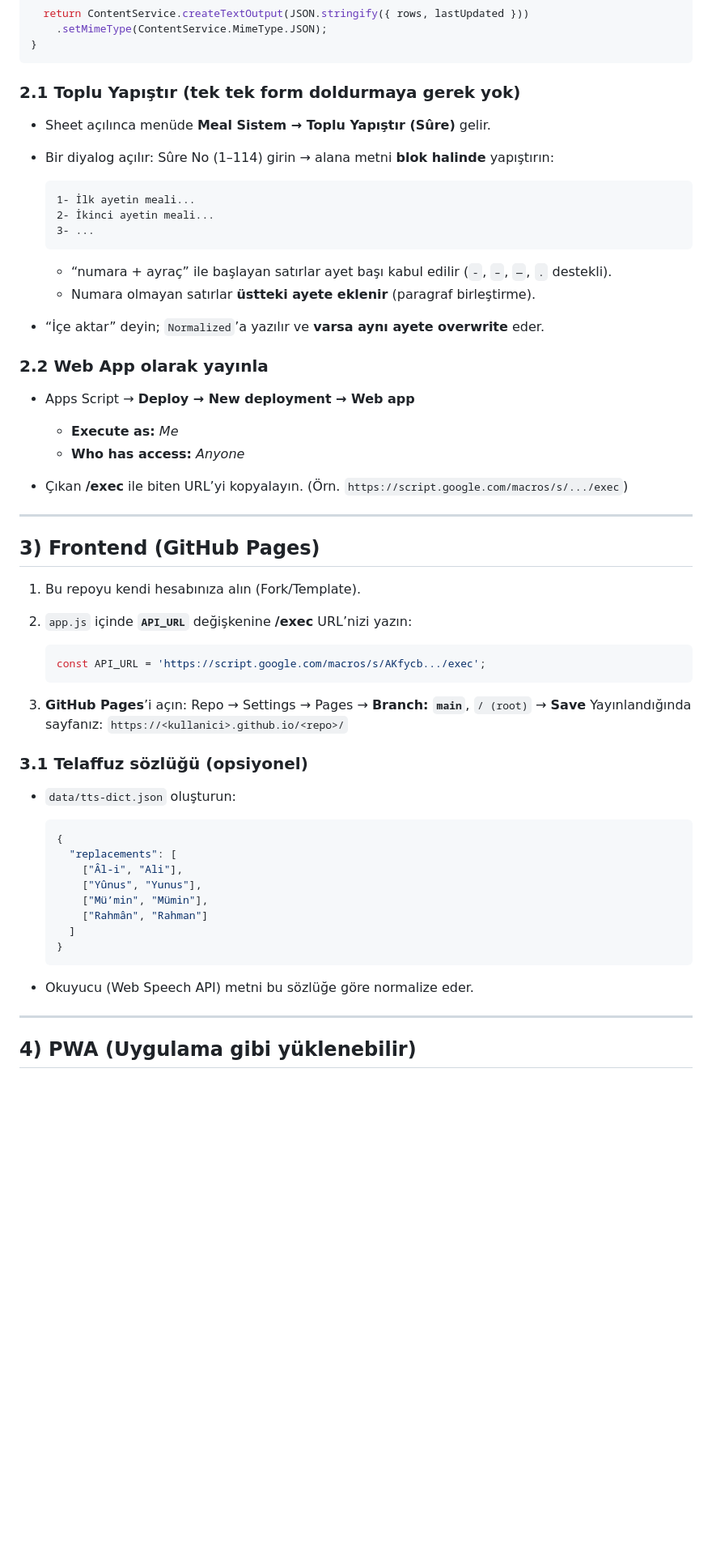
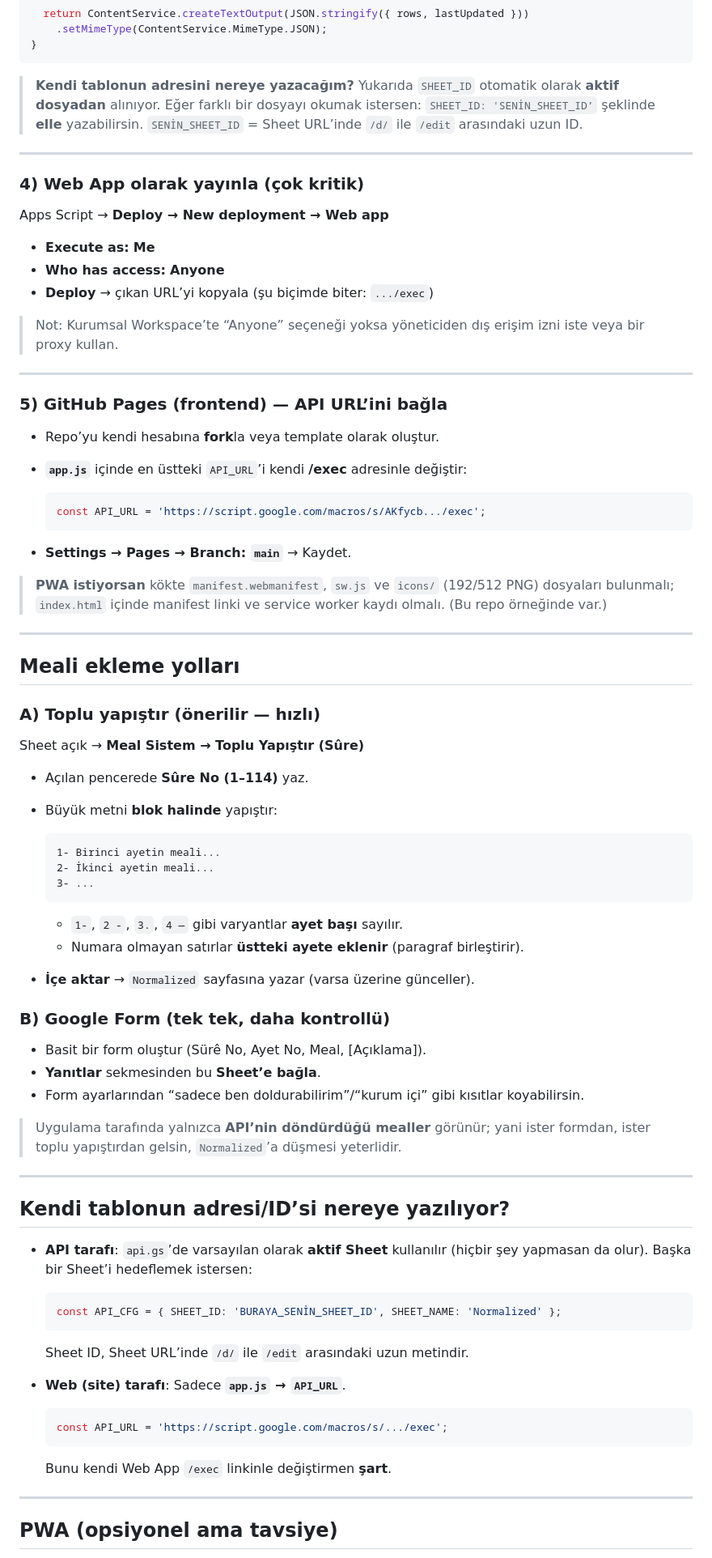
Before and after one commit to metinciris/meal, a Markdown page: README.md, the part around the change printed below. Shown: that part at 81% size. Drawn GitHub-style; blank space fills up the shorter version.

````diff
--- a/README.md
+++ b/README.md
@@ -93,60 +104,86 @@ function doGet(e) {
 }
 ```
 
-### 2.1 Toplu Yapıştır (tek tek form doldurmaya gerek yok)
+> **Kendi tablonun adresini nereye yazacağım?**
+> Yukarıda `SHEET_ID` otomatik olarak **aktif dosyadan** alınıyor. Eğer farklı bir dosyayı okumak istersen: `SHEET_ID: 'SENİN_SHEET_ID’` şeklinde **elle** yazabilirsin.
+> `SENİN_SHEET_ID` = Sheet URL’inde `/d/` ile `/edit` arasındaki uzun ID.
 
-* Sheet açılınca menüde **Meal Sistem → Toplu Yapıştır (Sûre)** gelir.
-* Bir diyalog açılır: Sûre No (1–114) girin → alana metni **blok halinde** yapıştırın:
+---
+
+### 4) Web App olarak yayınla (çok kritik)
+
+Apps Script → **Deploy → New deployment → Web app**
+
+* **Execute as:** **Me**
+* **Who has access:** **Anyone**
+* **Deploy** → çıkan URL’yi kopyala (şu biçimde biter: `.../exec`)
+
+> Not: Kurumsal Workspace’te “Anyone” seçeneği yoksa yöneticiden dış erişim izni iste veya bir proxy kullan.
+
+---
+
+### 5) GitHub Pages (frontend) — API URL’ini bağla
+
+* Repo’yu kendi hesabına **fork**la veya template olarak oluştur.
+* **`app.js`** içinde en üstteki `API_URL`’i kendi **/exec** adresinle değiştir:
+
+  ```js
+  const API_URL = 'https://script.google.com/macros/s/AKfycb.../exec';
+  ```
+* **Settings → Pages → Branch: `main`** → Kaydet.
+
+> **PWA istiyorsan** kökte `manifest.webmanifest`, `sw.js` ve `icons/` (192/512 PNG) dosyaları bulunmalı; `index.html` içinde manifest linki ve service worker kaydı olmalı. (Bu repo örneğinde var.)
+
+---
+
+## Meali ekleme yolları
+
+### A) Toplu yapıştır (önerilir — hızlı)
+
+Sheet açık → **Meal Sistem → Toplu Yapıştır (Sûre)**
+
+* Açılan pencerede **Sûre No (1–114)** yaz.
+* Büyük metni **blok halinde** yapıştır:
 
   ```
-  1- İlk ayetin meali...
+  1- Birinci ayetin meali...
   2- İkinci ayetin meali...
   3- ...
   ```
 
-  * “numara + ayraç” ile başlayan satırlar ayet başı kabul edilir (`-`, `–`, `—`, `.` destekli).
-  * Numara olmayan satırlar **üstteki ayete eklenir** (paragraf birleştirme).
-* “İçe aktar” deyin; `Normalized`’a yazılır ve **varsa aynı ayete overwrite** eder.
+  * `1-`, `2 -`, `3.`, `4 —` gibi varyantlar **ayet başı** sayılır.
+  * Numara olmayan satırlar **üstteki ayete eklenir** (paragraf birleştirir).
+* **İçe aktar** → `Normalized` sayfasına yazar (varsa üzerine günceller).
 
-### 2.2 Web App olarak yayınla
+### B) Google Form (tek tek, daha kontrollü)
 
-* Apps Script → **Deploy → New deployment → Web app**
+* Basit bir form oluştur (Sürê No, Ayet No, Meal, [Açıklama]).
+* **Yanıtlar** sekmesinden bu **Sheet’e bağla**.
+* Form ayarlarından “sadece ben doldurabilirim”/“kurum içi” gibi kısıtlar koyabilirsin.
 
-  * **Execute as:** *Me*
-  * **Who has access:** *Anyone*
-* Çıkan **/exec** ile biten URL’yi kopyalayın. (Örn. `https://script.google.com/macros/s/.../exec`)
+> Uygulama tarafında yalnızca **API’nin döndürdüğü mealler** görünür; yani ister formdan, ister toplu yapıştırdan gelsin, `Normalized`’a düşmesi yeterlidir.
 
 ---
 
-## 3) Frontend (GitHub Pages)
+## Kendi tablonun adresi/ID’si nereye yazılıyor?
 
-1. Bu repoyu kendi hesabınıza alın (Fork/Template).
-2. `app.js` içinde **`API_URL`** değişkenine **/exec** URL’nizi yazın:
+* **API tarafı**: `api.gs`’de varsayılan olarak **aktif Sheet** kullanılır (hiçbir şey yapmasan da olur). Başka bir Sheet’i hedeflemek istersen:
 
-   ```js
-   const API_URL = 'https://script.google.com/macros/s/AKfycb.../exec';
-   ```
-3. **GitHub Pages**’i açın:
-   Repo → Settings → Pages → **Branch: `main`**, `/ (root)` → **Save**
-   Yayınlandığında sayfanız: `https://<kullanici>.github.io/<repo>/`
+  ```js
+  const API_CFG = { SHEET_ID: 'BURAYA_SENİN_SHEET_ID', SHEET_NAME: 'Normalized' };
+  ```
 
-### 3.1 Telaffuz sözlüğü (opsiyonel)
+  Sheet ID, Sheet URL’inde `/d/` ile `/edit` arasındaki uzun metindir.
 
-* `data/tts-dict.json` oluşturun:
+* **Web (site) tarafı**: Sadece **`app.js` → `API_URL`**.
 
-  ```json
-  {
-    "replacements": [
-      ["Âl-i", "Ali"],
-      ["Yûnus", "Yunus"],
-      ["Mü’min", "Mümin"],
-      ["Rahmân", "Rahman"]
-    ]
-  }
+  ```js
+  const API_URL = 'https://script.google.com/macros/s/.../exec';
   ```
-* Okuyucu (Web Speech API) metni bu sözlüğe göre normalize eder.
+
+  Bunu kendi Web App `/exec` linkinle değiştirmen **şart**.
 
 ---
 
-## 4) PWA (Uygulama gibi yüklenebilir)
+## PWA (opsiyonel ama tavsiye)
 
````
Also changed, not shown: other parts of README.md (+109 -164 lines).
